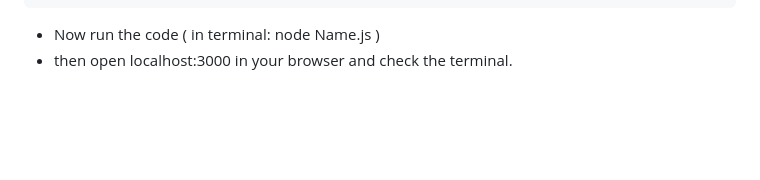
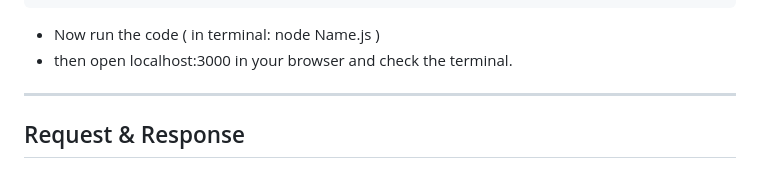
Before and after one commit to Surajit-Tunga/Complete_Backend, a Markdown page: README.md, the part around the change. GitHub-like rendering; blank space fills up the shorter version.

Commit message:
Added Request and response

````diff
--- a/README.md
+++ b/README.md
@@ -195,3 +195,5 @@ Server.listen(PORT, ()=>{
 ```
 - Now run the code ( in terminal: node Name.js )
 - then open localhost:3000 in your browser and check the terminal.
+ ---
+ ## Request & Response
````
